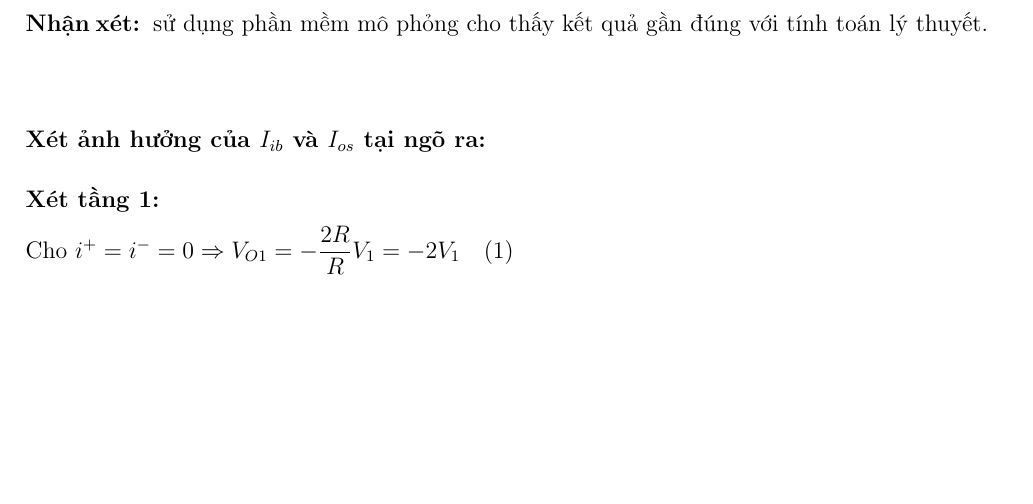
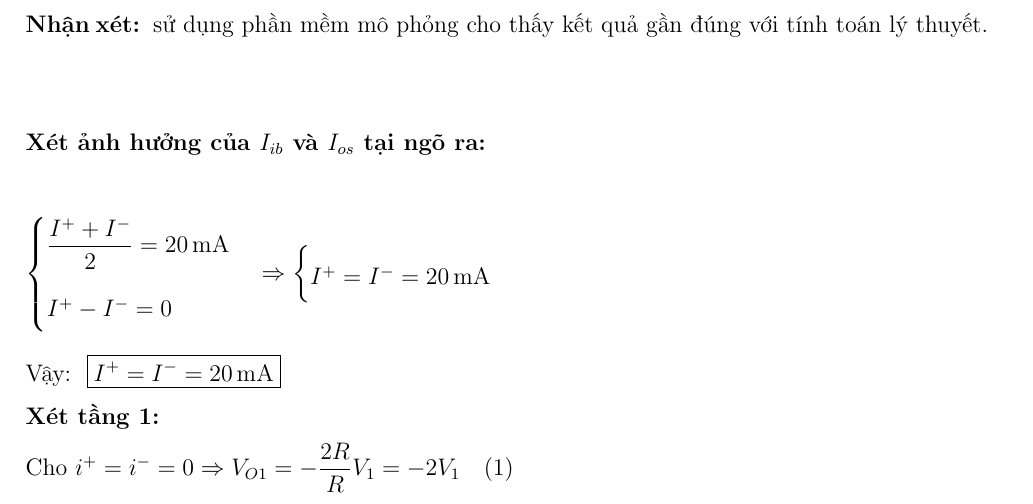
Before and after one commit to thanhduy1806/DienTuUngDung_BTChuong2, a LaTeX document (BaiGiai/main.tex, which reads BaiGiai/Cau3.tex): part of page 6 of 26, cut so that both start at the same text, the shorter picture padded with empty space. Compiled offline with pdfLaTeX.

Commit message:
update_Iib_Ios_tinh_toan

```diff
--- a/BaiGiai/Cau3.tex
+++ b/BaiGiai/Cau3.tex
@@ -64,6 +65,19 @@ $\Rightarrow$ \fbox{$V_0 = 8V_1 - 2V_2 \pm 12V_{os}$}
 \textbf{Nhận xét:} \text{ sử dụng phần mềm mô phỏng cho thấy kết quả gần đúng với tính toán lý thuyết.} \\[10pt]
 \begin{flushleft}
 \textbf{Xét ảnh hưởng của $I_{ib}$ và $I_{os}$ tại ngõ ra:} \\[8pt]
+\[
+\begin{cases}
+\dfrac{I^+ + I^-}{2} = 20\,\text{mA} \\[6pt]
+I^+ - I^- = 0
+\end{cases}
+\Rightarrow
+\begin{cases}
+I^+ = I^- = 20\,\text{mA}
+\end{cases}
+\]
+\\[8pt]
+
+\text{Vậy: } \fbox{$\displaystyle I^+ = I^- = 20\,\text{mA}$} \\
 \textbf{Xét tầng 1:} \\[4pt]
 Cho $i^+ = i^- = 0 \Rightarrow V_{O1} = -\dfrac{2R}{R}V_1 = -2V_1 \quad (1)$ \\[6pt]
 Cho $V_1 = 0 \Rightarrow V^+ = V^- = 0 \Rightarrow I_2 = 0$ \\[4pt]
```
Also changed, not shown: BaiGiai/Cau3.tex (1 more changed lines).
